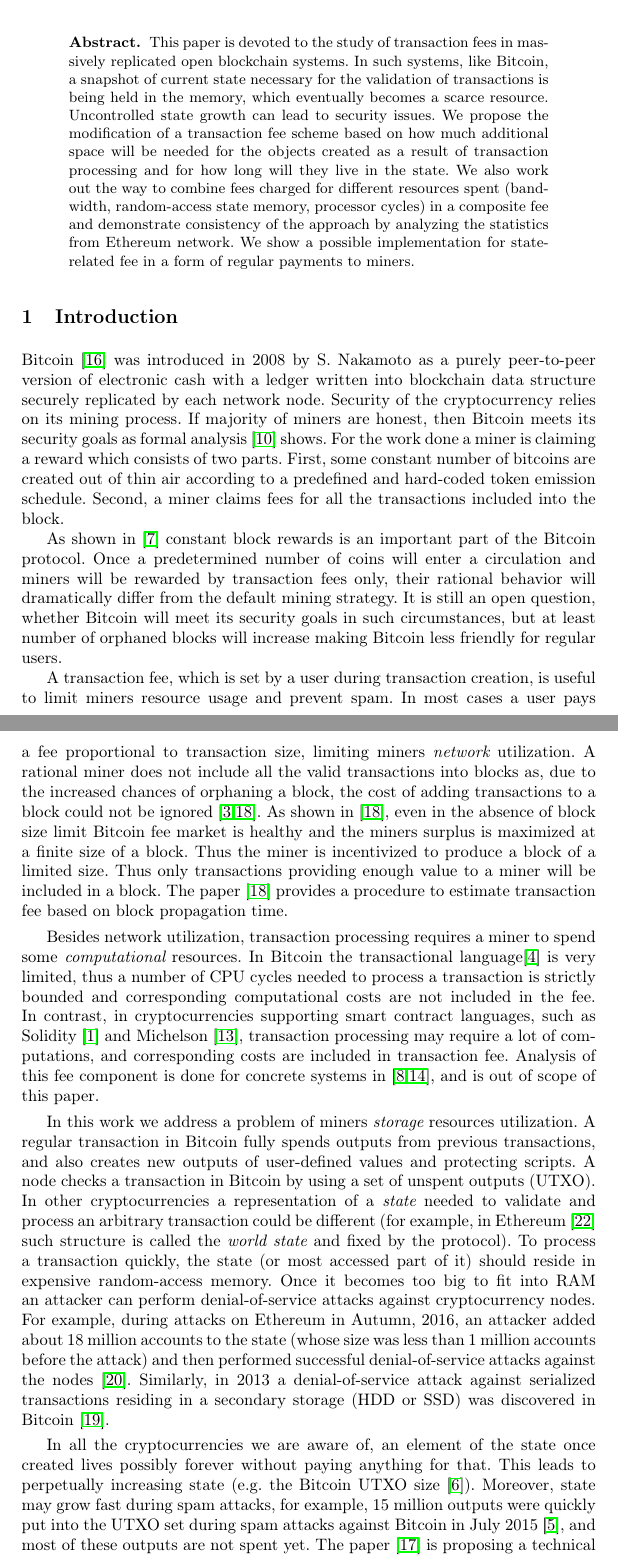
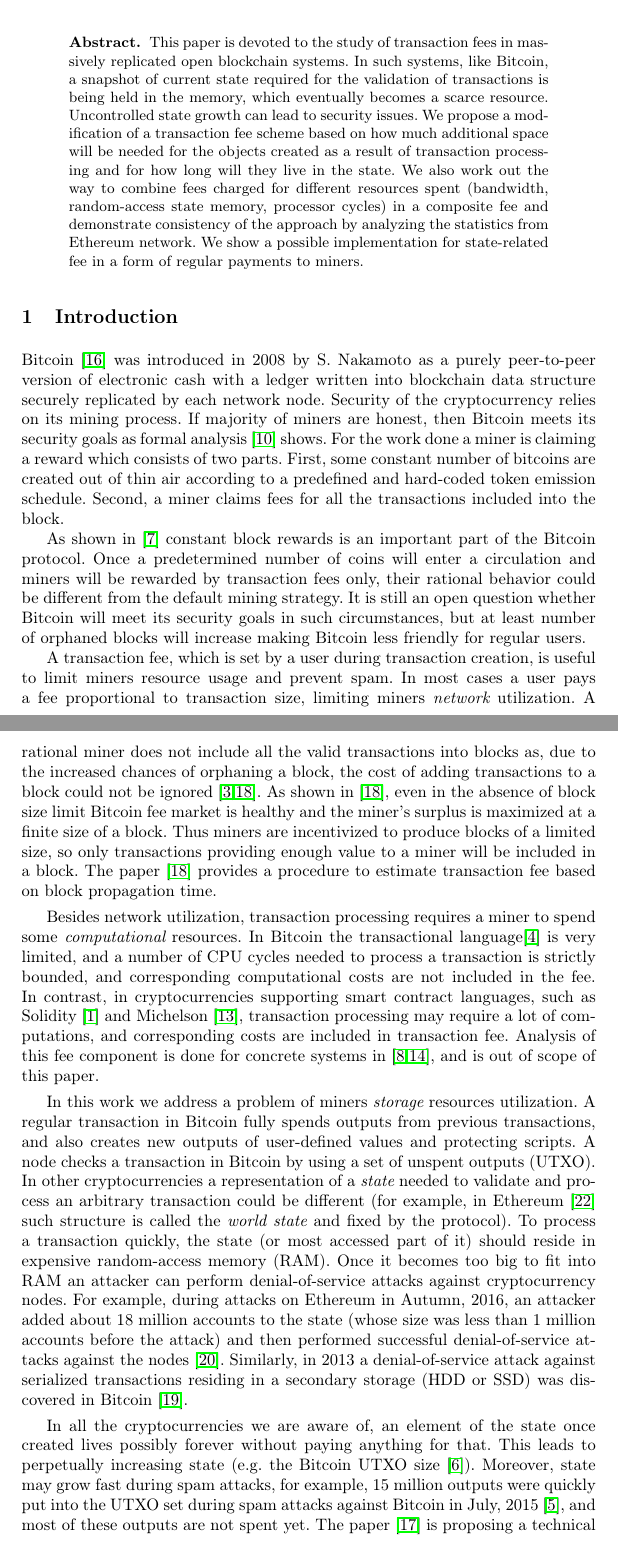
Before and after one commit to ergoplatform/spacefees, a LaTeX paper (fc18/sse.tex): two parts of pages 1 and 2 of 12, joined at a grey line, cut so that both start at the same text. Compiled offline with pdfLaTeX.

Commit message:
intro fixes

```diff
--- a/fc18/sse.tex
+++ b/fc18/sse.tex
@@ -82,9 +82,9 @@ Helmholtz Institute Jena, Froebelstieg 3, 07743, Jena, Germany \\\email{v.kharin
 
 This paper is devoted to the study of transaction fees in massively replicated
 open blockchain systems. In such systems, like Bitcoin, a snapshot of current
-state necessary for the validation of transactions is being held in the memory,
+state required for the validation of transactions is being held in the memory,
 which eventually becomes a scarce resource.  Uncontrolled state growth can lead
-to security issues.  We propose the modification of a transaction fee scheme
+to security issues.  We propose a modification of a transaction fee scheme
 based on how much additional space will be needed for the objects created as a
 result of transaction processing and for how long will they live in the state.
 We also work out the way to combine fees charged for different resources
@@ -109,8 +109,8 @@ for all the transactions included into the block.
 
 As shown in~\cite{carlsten2016instability} constant block rewards is an important
 part of the Bitcoin protocol. Once a predetermined number of coins will enter a circulation
-and miners will be rewarded by transaction fees only, their rational behavior will
-dramatically differ from the default mining strategy. It is still an open question, whether
+and miners will be rewarded by transaction fees only, their rational behavior could be
+ different from the default mining strategy. It is still an open question whether
 Bitcoin will meet its security goals in such circumstances, but at least number of
 orphaned blocks will increase making Bitcoin less friendly for regular users.
 
@@ -121,17 +121,17 @@ include all the valid transactions into blocks as, due to the increased
 chances of orphaning a block, the cost of adding transactions to a block
 could not be ignored~\cite{andersen2013,rizun2015transaction}. As shown
 in~\cite{rizun2015transaction}, even in the absence of block size limit
-Bitcoin fee market is healthy and the miners surplus is maximized at a
-finite size of a block. Thus the miner is incentivized to produce
-a block of a limited size. Thus only transactions providing enough value to a miner will be included in a block. The
+Bitcoin fee market is healthy and the miner's surplus is maximized at a
+finite size of a block. Thus miners are incentivized to produce blocks of a limited size, so
+only transactions providing enough value to a miner will be included in a block. The
 paper~\cite{rizun2015transaction} provides a procedure to estimate
 transaction fee based on block propagation time.
 
 Besides network utilization, transaction processing requires a miner
 to spend some {\em computational} resources.
-In Bitcoin the transactional language\cite{script} is very limited, thus
+In Bitcoin the transactional language\cite{script} is very limited, and
 a number of CPU cycles needed to process a transaction
-is strictly bounded and corresponding computational costs are not included in the fee.
+is strictly bounded, and corresponding computational costs are not included in the fee.
 In contrast, in cryptocurrencies supporting smart contract
 languages, such as Solidity~\cite{solidity} and Michelson~\cite{tezosScript},
 transaction processing may require a lot of computations, and
@@ -152,7 +152,7 @@ representation of a {\em state} needed to validate and process an arbitrary
 transaction could be different~(for example, in Ethereum~\cite{ethyp} such
 structure is called the {\em world state} and fixed by the protocol). To process
 a transaction quickly, the state~(or most accessed part of it) should reside in
-expensive random-access memory. Once it becomes too big to fit into RAM an attacker can
+expensive random-access memory~(RAM). Once it becomes too big to fit into RAM an attacker can
 perform denial-of-service attacks against cryptocurrency nodes. For example,
 during attacks on Ethereum in Autumn, 2016, an attacker added about 18 million
 accounts to the state~(whose size was less than 1 million accounts before the
@@ -165,7 +165,7 @@ In all the cryptocurrencies we are aware of, an element of the state once create
 lives possibly forever without paying anything for that. This leads to perpetually increasing
 state~(e.g. the Bitcoin UTXO size~\cite{utxoChart}). Moreover, state may grow fast during spam attacks, for
 example, 15 million outputs were quickly put into the UTXO set during spam attacks
-against Bitcoin in July 2015~\cite{bitcoin2015flood}, and most of these outputs
+against Bitcoin in July, 2015~\cite{bitcoin2015flood}, and most of these outputs
 are not spent yet. The paper~\cite{reyzin2016improving} is proposing a technical
 solution for non-mining nodes where only miners hold the full state~(assuming
 that they can invest money in random-access memory of sufficiently large
```
Also changed, not shown: fc18/sse.tex (4 more changed lines).
